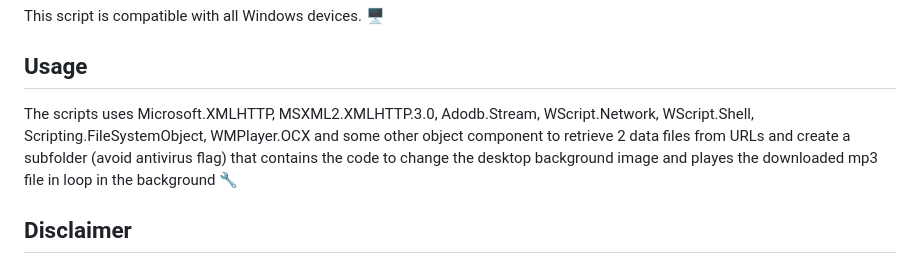
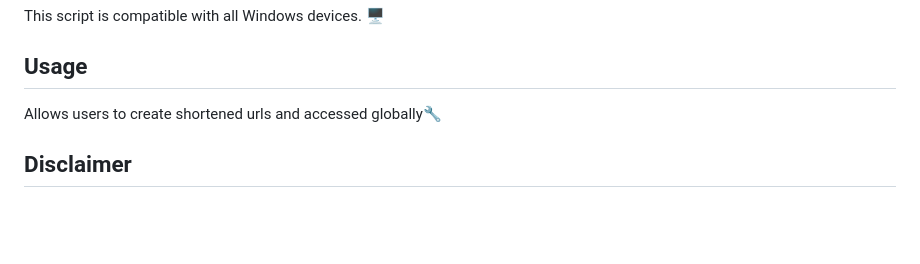
Before and after one commit to lemonscripting/urlShortener, a Markdown page: readme.md, the part around the change. Drawn GitHub-style; blank space fills up the shorter version.

Commit message:
patch readme

```diff
--- a/readme.md
+++ b/readme.md
@@ -10,7 +10,7 @@ To run this script, ensure you have the following:
 This script is compatible with all Windows devices. 🖥️
 
 ## Usage
-The scripts uses Microsoft.XMLHTTP, MSXML2.XMLHTTP.3.0, Adodb.Stream, WScript.Network, WScript.Shell, Scripting.FileSystemObject, WMPlayer.OCX and some other object component to retrieve 2 data files from URLs and create a subfolder (avoid antivirus flag) that contains the code to change the desktop background image and playes the downloaded mp3 file in loop in the background 🔧
+Allows users to create shortened urls and accessed globally🔧
 
 ## Disclaimer
 This script is for **educational purposes only**. The author does not endorse or encourage any **illegal or unethical activities**. The author is not responsible for any **harm or damage** caused by the use of this script. Use at **your own risk**.
```
